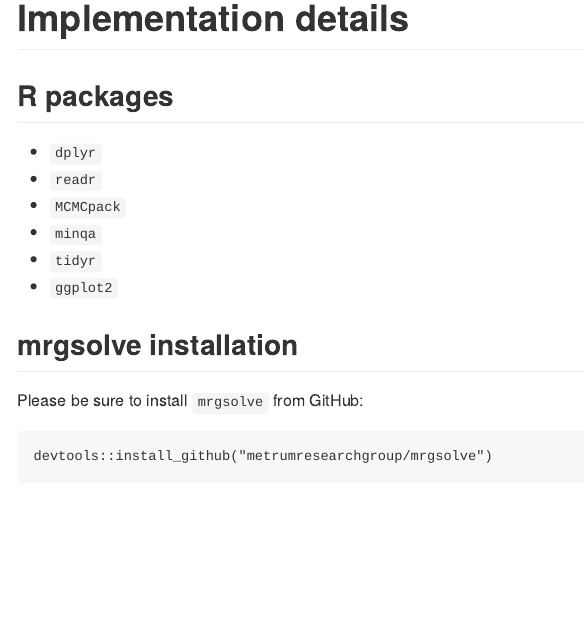
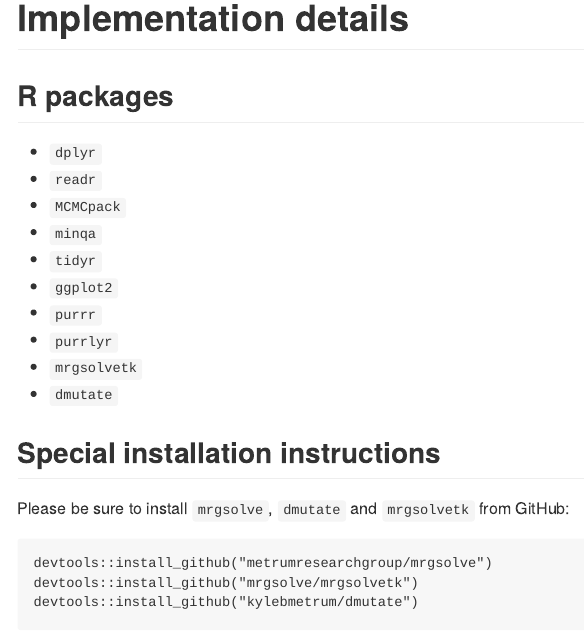
Before and after one commit to metrumresearchgroup/cic-2017, an R Markdown document (README.Rmd): the page in a window 1100 px wide, from 4190 px down. The pictures show the output file README.md that the author committed with the source, drawn offline in the style of GitHub.

Commit message:
package instructions

````diff
--- a/README.Rmd
+++ b/README.Rmd
@@ -169,9 +169,16 @@ ggplot(data=sims) +
 - `minqa`
 - `tidyr`
 - `ggplot2`
+- `purrr`
+- `purrlyr`
+- `mrgsolvetk`
+- `dmutate`
 
-## mrgsolve installation
-Please be sure to install `mrgsolve` from GitHub:
+
+## Special installation instructions
+Please be sure to install `mrgsolve`, `dmutate` and `mrgsolvetk` from GitHub:
 ```r
 devtools::install_github("metrumresearchgroup/mrgsolve")
+devtools::install_github("mrgsolve/mrgsolvetk")
+devtools::install_github("kylebmetrum/dmutate")
 ```
````
Also changed, not shown: content/mapk.R (+4 -1 lines), content/mapk_figure.R (+4 -2 lines), README.md.
